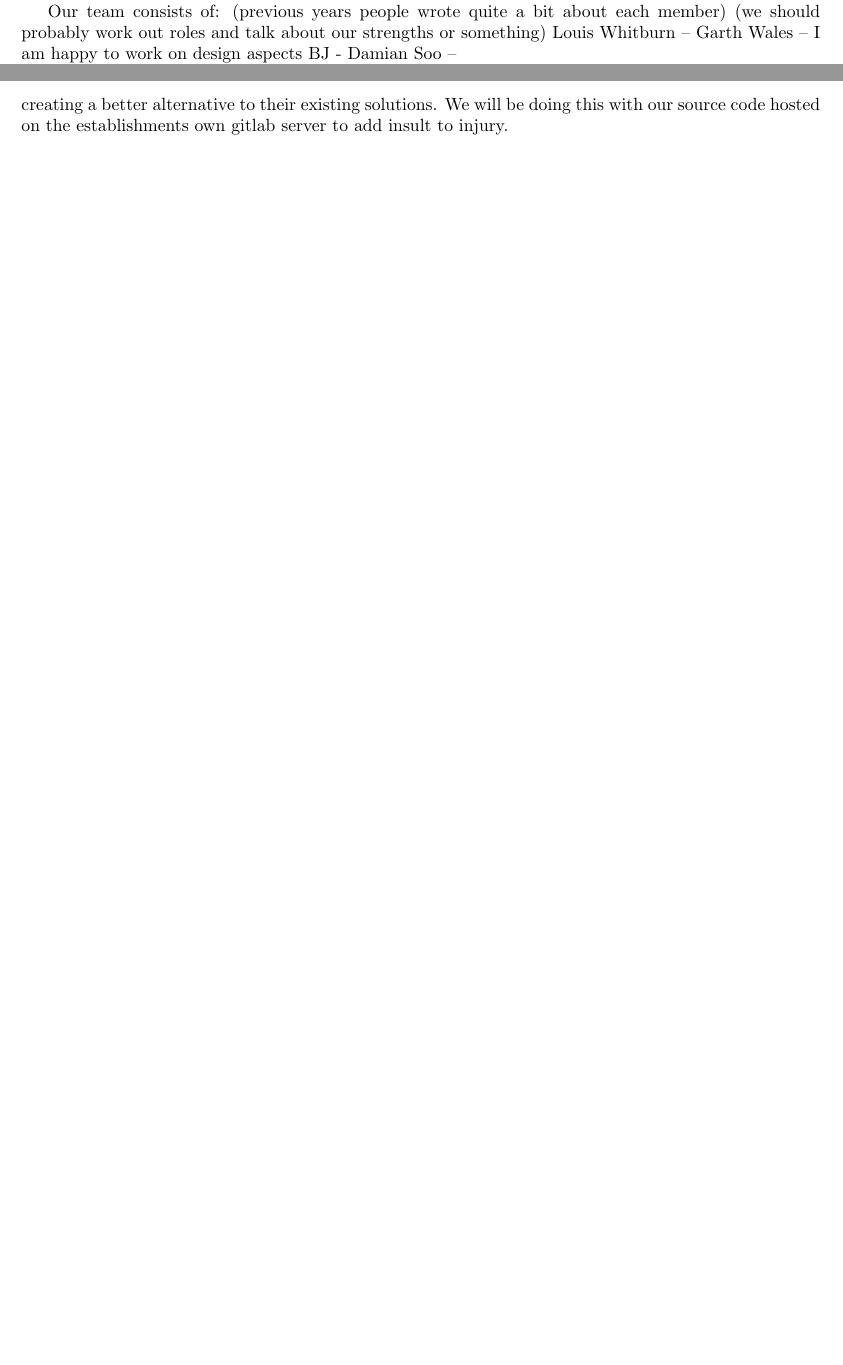
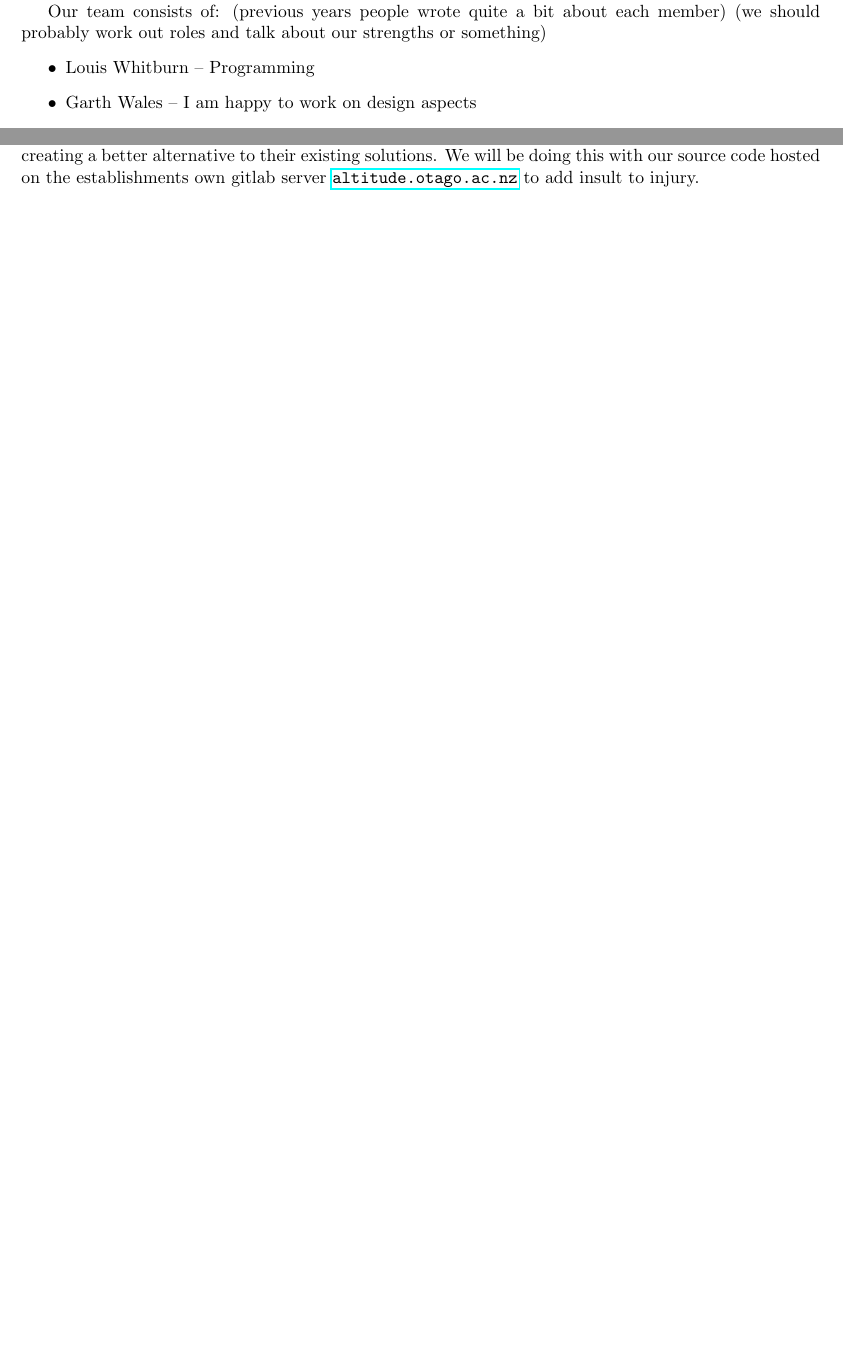
Before and after one commit to GenericPath/345, a LaTeX document (proposal/proposal.tex): two parts of pages 1 and 2 of 2, joined at a grey line, cut so that both start at the same text, the shorter picture padded with empty space. Compiled offline with pdfLaTeX.

Commit message:
LaTeX formatting

```diff
--- a/proposal/proposal.tex
+++ b/proposal/proposal.tex
@@ -14,11 +14,11 @@
 \begin{document}
 	\maketitle
 
-	We are building an android app to display university course material. This will be targeted towards displaying content from cs.otago.ac.nz primarily. It will provide an easy to view format of each paper for mobile devices. Information will be pulled from the websites themselves and formatted.
+	We are building an android app to display university course material. This will be targeted towards displaying content from \url{cs.otago.ac.nz} primarily. It will provide an easy to view format of each paper for mobile devices. Information will be pulled from the websites themselves and formatted.
 
 	Our team consists of: (previous years people wrote quite a bit about each member)
 	(we should probably work out roles and talk about our strengths or something)
-	Louis Whitburn –
-	Garth Wales – I am happy to work on design aspects
-	BJ -
-	Damian Soo –
+	\begin{itemize}
+		\item Louis Whitburn – Programming
+		\item Garth Wales – I am happy to work on design aspects
+		\item BJ -
@@ -36,5 +38,5 @@
 
 	Our biggest risk is website formats changing causing the app to no longer function. Either with individual papers changing the layout or using different systems such as blackboard. For blackboard we will explore credential storage to access pages behind passwords to ensure we have full coverage.
 
-	The establishment already has websites such as cs.otago.ac.nz. However, these websites are rubbish on mobile devices and they do not provide any mobile solutions. We will irritate the establishment by creating a better alternative to their existing solutions. We will be doing this with our source code hosted on the establishments own gitlab server to add insult to injury.
+	The establishment already has websites such as \url{cs.otago.ac.nz}. However, these websites are rubbish on mobile devices and they do not provide any mobile solutions. We will irritate the establishment by creating a better alternative to their existing solutions. We will be doing this with our source code hosted on the establishments own gitlab server \url{altitude.otago.ac.nz} to add insult to injury.
 \end{document}
```
Also changed, not shown: proposal/proposal.tex (4 more changed lines).
